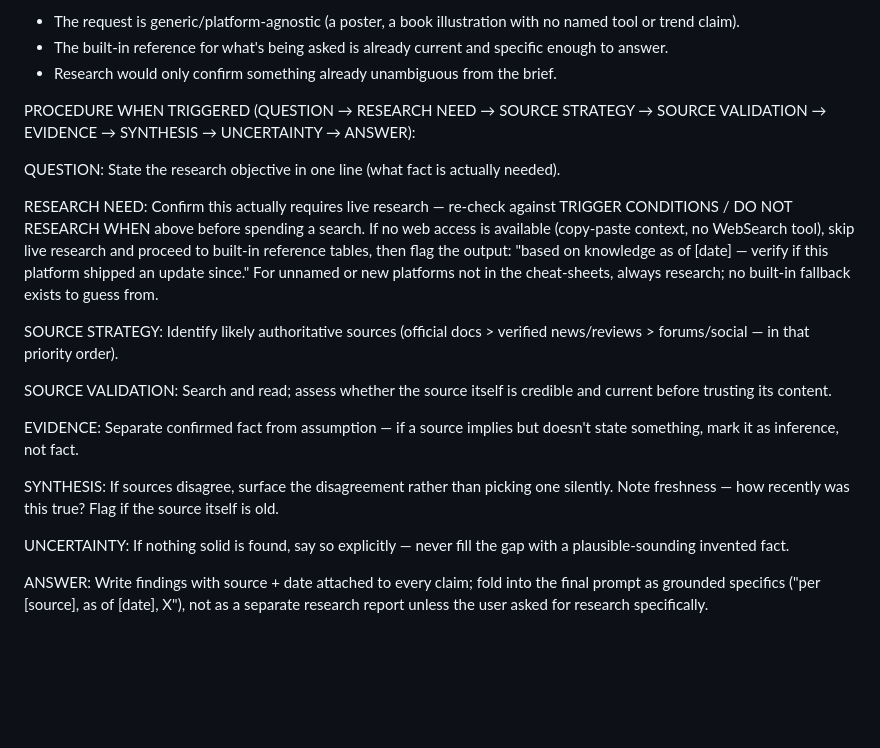
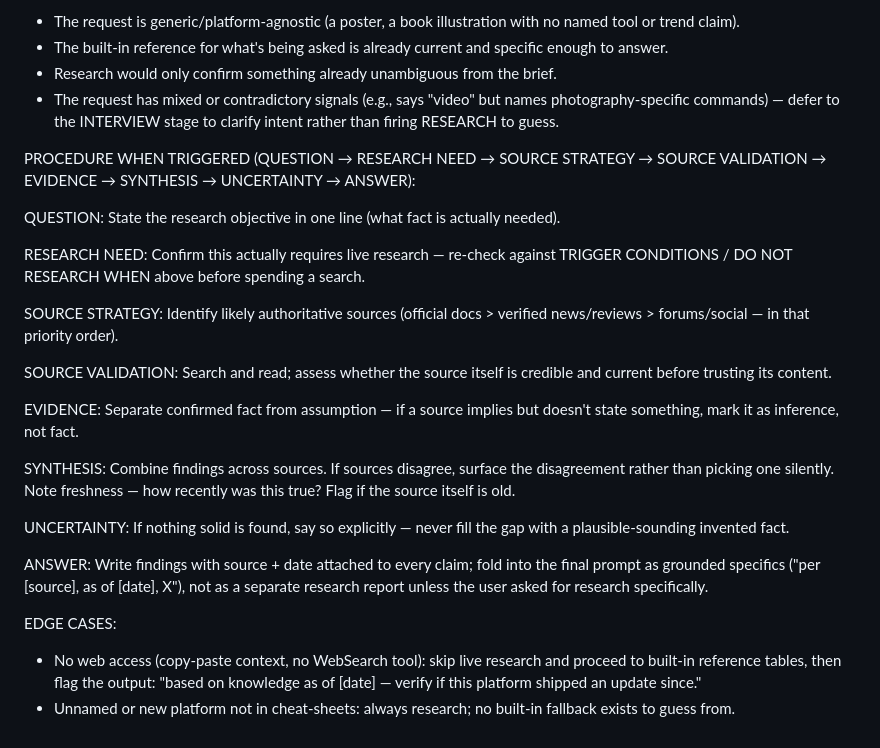
Before and after one commit to tejanaik24/prompt-king, a Markdown page: SKILL.md, the part around the change. GitHub-like rendering; blank space fills up the shorter version.

Commit message:
Fix Research Protocol: restore SYNTHESIS text, isolate edge-case notes, add mixed-signals case

```diff
--- a/SKILL.md
+++ b/SKILL.md
@@ -3046,6 +3046,9 @@ DO NOT RESEARCH WHEN:
 - The built-in reference for what's being asked is already current and specific
   enough to answer.
 - Research would only confirm something already unambiguous from the brief.
+- The request has mixed or contradictory signals (e.g., says "video" but names
+  photography-specific commands) — defer to the INTERVIEW stage to clarify
+  intent rather than firing RESEARCH to guess.
 
 PROCEDURE WHEN TRIGGERED (QUESTION → RESEARCH NEED → SOURCE STRATEGY →
 SOURCE VALIDATION → EVIDENCE → SYNTHESIS → UNCERTAINTY → ANSWER):
@@ -3055,11 +3058,7 @@ needed).
 
 RESEARCH NEED: Confirm this actually requires live research — re-check
 against TRIGGER CONDITIONS / DO NOT RESEARCH WHEN above before spending a
-search. If no web access is available (copy-paste context, no WebSearch tool),
-skip live research and proceed to built-in reference tables, then flag the
-output: "based on knowledge as of [date] — verify if this platform shipped an
-update since." For unnamed or new platforms not in the cheat-sheets, always
-research; no built-in fallback exists to guess from.
+search.
 
 SOURCE STRATEGY: Identify likely authoritative sources (official docs > verified
 news/reviews > forums/social — in that priority order).
@@ -3070,9 +3069,9 @@ credible and current before trusting its content.
 EVIDENCE: Separate confirmed fact from assumption — if a source implies but
 doesn't state something, mark it as inference, not fact.
 
-SYNTHESIS: If sources disagree, surface the disagreement rather than picking one
-silently. Note freshness — how recently was this true? Flag if the source itself
-is old.
+SYNTHESIS: Combine findings across sources. If sources disagree, surface the
+disagreement rather than picking one silently. Note freshness — how recently
+was this true? Flag if the source itself is old.
 
 UNCERTAINTY: If nothing solid is found, say so explicitly — never fill the gap
 with a plausible-sounding invented fact.
@@ -3080,3 +3079,10 @@ with a plausible-sounding invented fact.
 ANSWER: Write findings with source + date attached to every claim; fold into the
 final prompt as grounded specifics ("per [source], as of [date], X"), not as a
 separate research report unless the user asked for research specifically.
+
+EDGE CASES:
+- No web access (copy-paste context, no WebSearch tool): skip live research and
+  proceed to built-in reference tables, then flag the output: "based on knowledge
+  as of [date] — verify if this platform shipped an update since."
+- Unnamed or new platform not in cheat-sheets: always research; no built-in
+  fallback exists to guess from.
```
